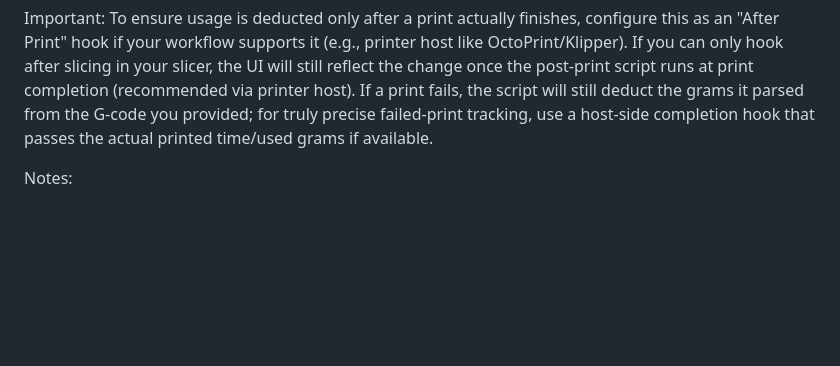
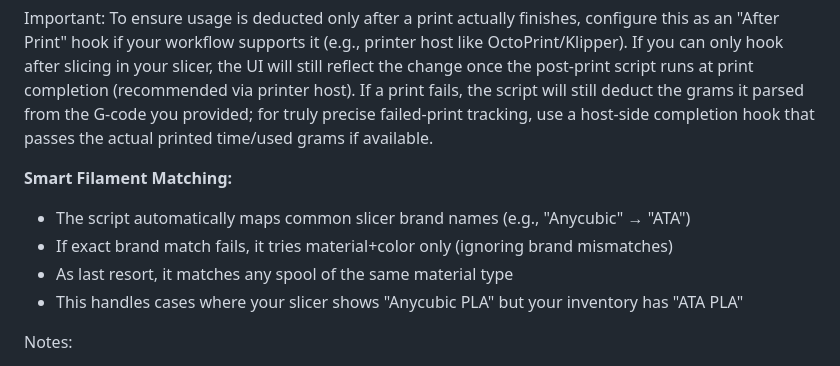
Before and after one commit to Yoothas/3d-filament-inventory-management-home, a Markdown page: README.md, the part around the change. GitHub-like rendering; blank space fills up the shorter version.

Commit message:
Docs: document smart filament matching with brand mapping and fuzzy fallbacks

```diff
--- a/README.md
+++ b/README.md
@@ -108,6 +108,12 @@ Alternative with G-code path (if the above doesn't work):
 The script will scan both the first ~500 lines and the last ~500 lines of the G-code (and will fall back to a fast full-file search) to extract material/color/brand and filament used (grams or cm³), then call the API. You can still override values explicitly with flags if needed.
 
 Important: To ensure usage is deducted only after a print actually finishes, configure this as an "After Print" hook if your workflow supports it (e.g., printer host like OctoPrint/Klipper). If you can only hook after slicing in your slicer, the UI will still reflect the change once the post-print script runs at print completion (recommended via printer host). If a print fails, the script will still deduct the grams it parsed from the G-code you provided; for truly precise failed-print tracking, use a host-side completion hook that passes the actual printed time/used grams if available.
+
+**Smart Filament Matching:**
+- The script automatically maps common slicer brand names (e.g., "Anycubic" → "ATA")
+- If exact brand match fails, it tries material+color only (ignoring brand mismatches)
+- As last resort, it matches any spool of the same material type
+- This handles cases where your slicer shows "Anycubic PLA" but your inventory has "ATA PLA"
 
 Notes:
 - If your slicer provides `${filament_used_mm3}`, the script will convert to grams. You can override density via `-density 1.24` (PLA default), e.g. PETG 1.27, ABS 1.04.
```
